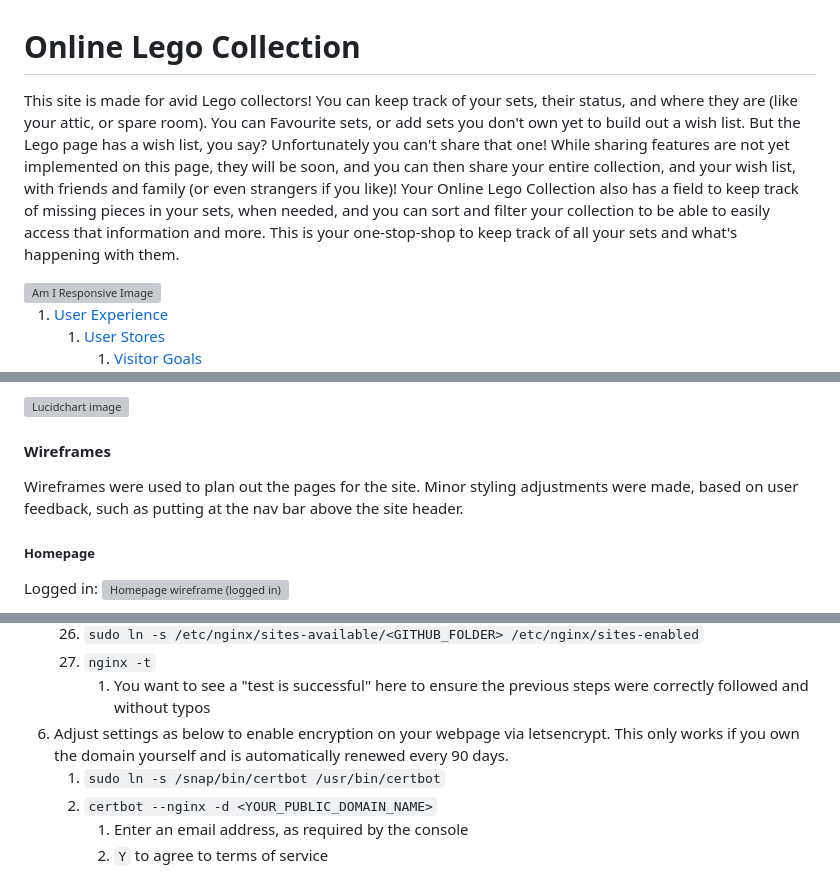
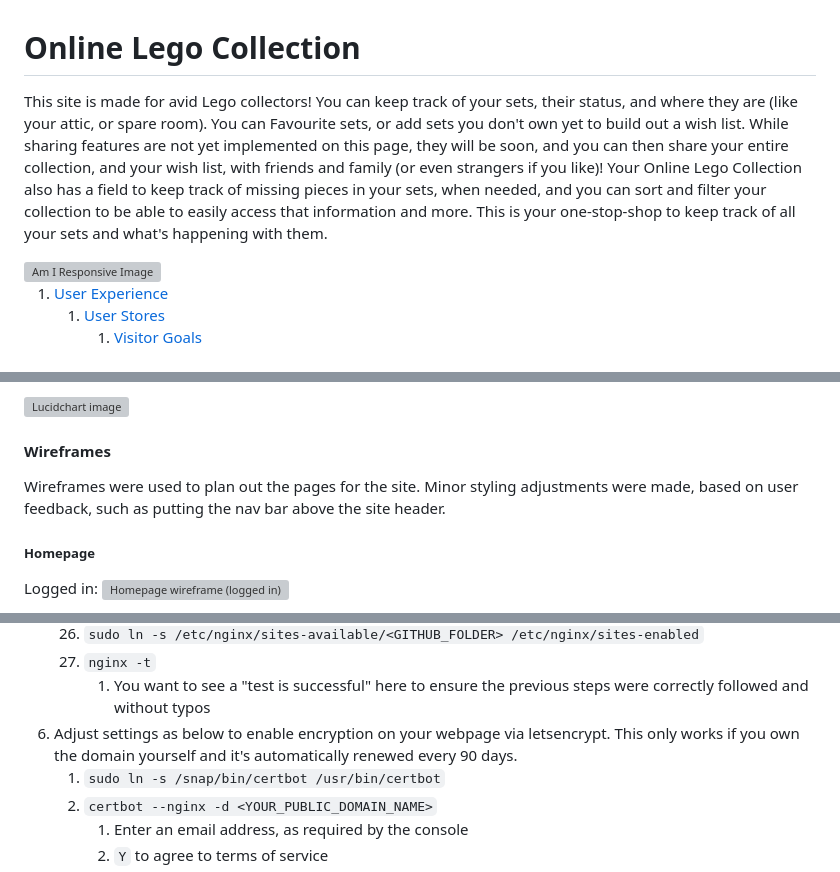
Before and after one commit to crazycooky77/lego_collection, a Markdown page: README.md, 3 parts joined by grey strips. GitHub-like rendering; grey boxes are pictures that could not be loaded.

Commit message:
FEAT(readme): minor updates post final review

````diff
--- a/README.md
+++ b/README.md
@@ -1,5 +1,5 @@
 # Online Lego Collection
-This site is made for avid Lego collectors! You can keep track of your sets, their status, and where they are (like your attic, or spare room). You can Favourite sets, or add sets you don't own yet to build out a wish list. But the Lego page has a wish list, you say? Unfortunately you can't share that one! While sharing features are not yet implemented on this page, they will be soon, and you can then share your entire collection, and your wish list, with friends and family (or even strangers if you like)! Your Online Lego Collection also has a field to keep track of missing pieces in your sets, when needed, and you can sort and filter your collection to be able to easily access that information and more. This is your one-stop-shop to keep track of all your sets and what's happening with them.
+This site is made for avid Lego collectors! You can keep track of your sets, their status, and where they are (like your attic, or spare room). You can Favourite sets, or add sets you don't own yet to build out a wish list. While sharing features are not yet implemented on this page, they will be soon, and you can then share your entire collection, and your wish list, with friends and family (or even strangers if you like)! Your Online Lego Collection also has a field to keep track of missing pieces in your sets, when needed, and you can sort and filter your collection to be able to easily access that information and more. This is your one-stop-shop to keep track of all your sets and what's happening with them.
 
 <img src='static/images/readme/amiresponsive.webp' alt='Am I Responsive Image'>
 
@@ -74,7 +74,7 @@ Lucidchart was used to plan out the database models. An additional "Build Status
 <img src='static/images/readme/lucid.webp' alt='Lucidchart image'>
 
 #### Wireframes
-Wireframes were used to plan out the pages for the site. Minor styling adjustments were made, based on user feedback, such as putting at the nav bar above the site header.
+Wireframes were used to plan out the pages for the site. Minor styling adjustments were made, based on user feedback, such as putting the nav bar above the site header.
 
 ##### Homepage
 Logged in:
@@ -453,7 +454,7 @@ To deploy the project using a Digital Ocean Droplet, these steps were followed:
    26. ```sudo ln -s /etc/nginx/sites-available/<GITHUB_FOLDER> /etc/nginx/sites-enabled```
    27. ```nginx -t```
        1. You want to see a "test is successful" here to ensure the previous steps were correctly followed and without typos
-6. Adjust settings as below to enable encryption on your webpage via letsencrypt. This only works if you own the domain yourself and is automatically renewed every 90 days.
+6. Adjust settings as below to enable encryption on your webpage via letsencrypt. This only works if you own the domain yourself and it's automatically renewed every 90 days.
    1. ```sudo ln -s /snap/bin/certbot /usr/bin/certbot```
    2. ```certbot --nginx -d <YOUR_PUBLIC_DOMAIN_NAME>```
       1. Enter an email address, as required by the console
````
Also changed, not shown: other parts of README.md (+2 -1 lines).
